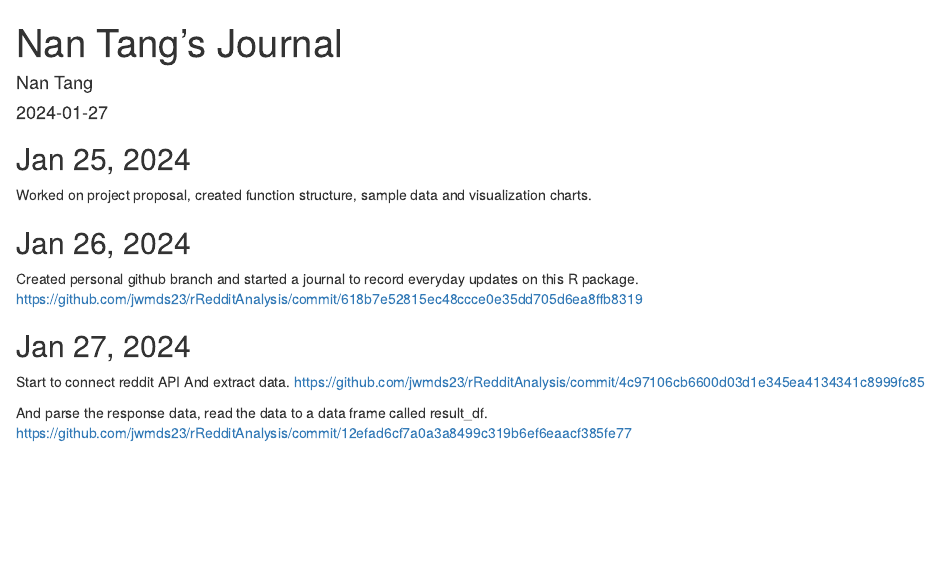
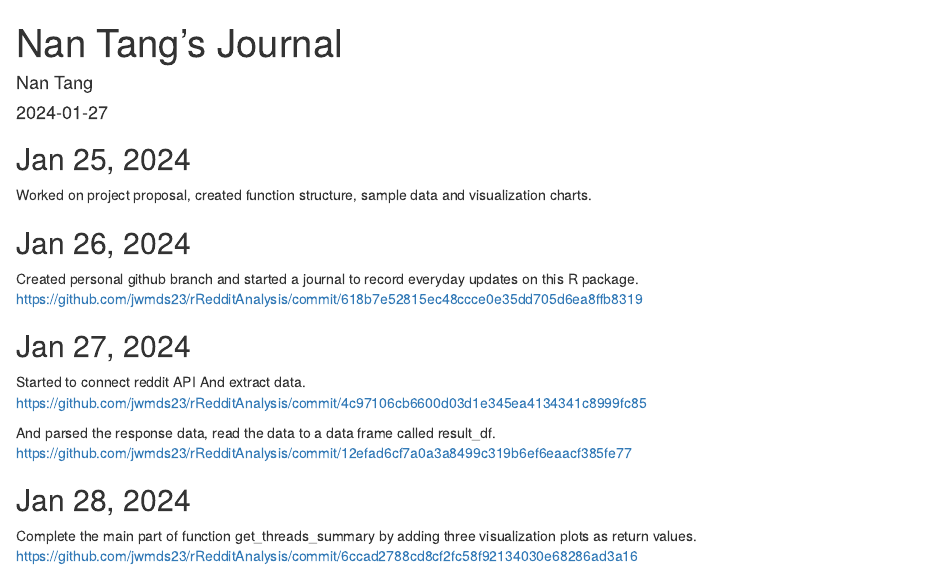
Before and after one commit to jwmds23/rRedditAnalysis, an R Markdown document (Journal/Journal_NT.Rmd): the page in a window 1100 px wide, from its top. Rendered offline with R 4.5, knitr and Pandoc, with nearby package versions.

Commit message:
edited journal for today's updates

```diff
--- a/Journal/Journal_NT.Rmd
+++ b/Journal/Journal_NT.Rmd
@@ -12,8 +12,12 @@ Created personal github branch and started a journal to record everyday updates
 https://github.com/jwmds23/rRedditAnalysis/commit/618b7e52815ec48ccce0e35dd705d6ea8ffb8319
 
 ## Jan 27, 2024
-Start to connect reddit API And extract data.
+Started to connect reddit API And extract data.
 https://github.com/jwmds23/rRedditAnalysis/commit/4c97106cb6600d03d1e345ea4134341c8999fc85
 
-And parse the response data, read the data to a data frame called result_df.
+And parsed the response data, read the data to a data frame called result_df.
 https://github.com/jwmds23/rRedditAnalysis/commit/12efad6cf7a0a3a8499c319b6ef6eaacf385fe77
+
+## Jan 28, 2024
+Complete the main part of function get_threads_summary by adding three visualization plots as return values.
+https://github.com/jwmds23/rRedditAnalysis/commit/6ccad2788cd8cf2fc58f92134030e68286ad3a16
```
